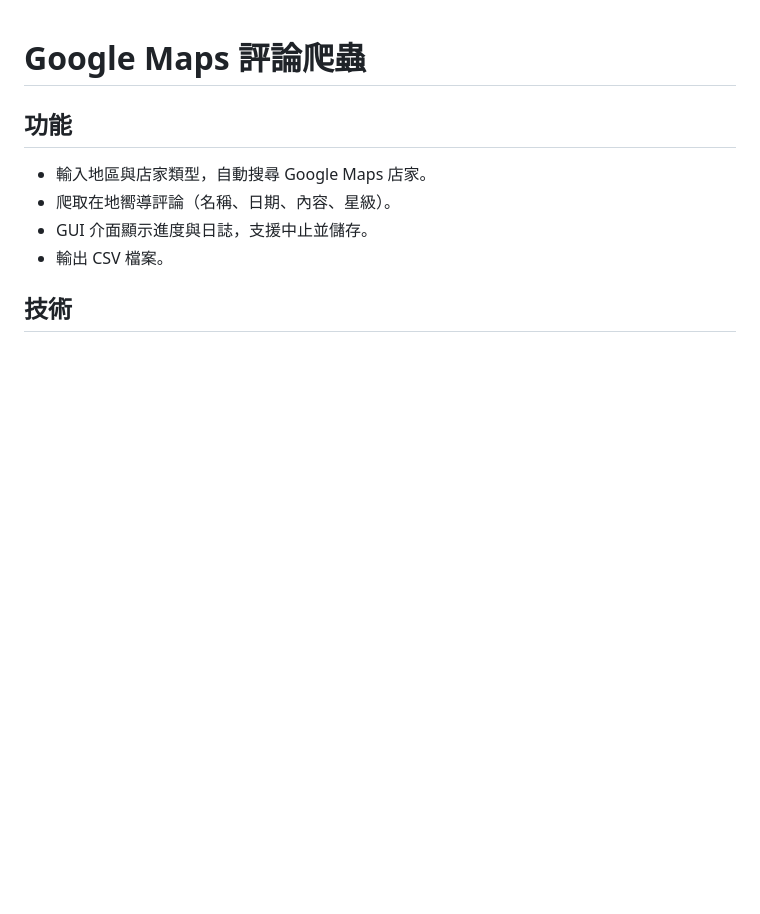
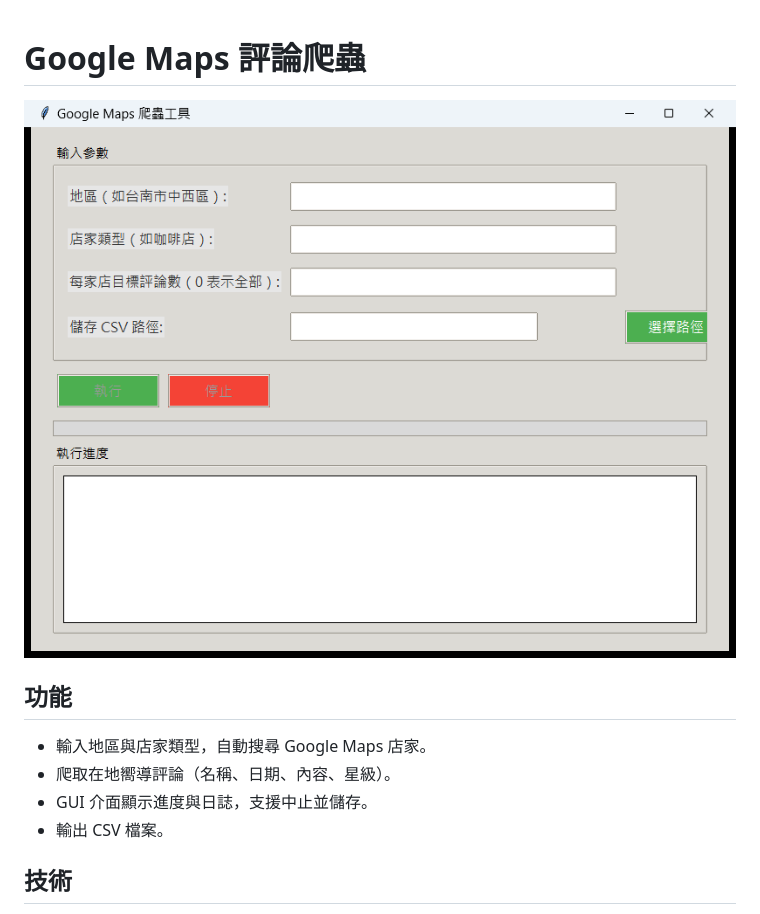
Before and after one commit to s42106874/GoogleReviewCrawler, a Markdown page: README.md, the part around the change. Drawn GitHub-style; pictures changed too: docs/screenshot.png (added); blank space fills up the shorter version.

Commit message:
README 加上程式截圖
Co-Authored-By: Claude Opus 5.5 <noreply@anthropic.com>

```diff
--- a/README.md
+++ b/README.md
@@ -1,4 +1,7 @@
 # Google Maps 評論爬蟲
+
+![操作介面](docs/screenshot.png)
+
 
 ## 功能
 - 輸入地區與店家類型，自動搜尋 Google Maps 店家。
```
